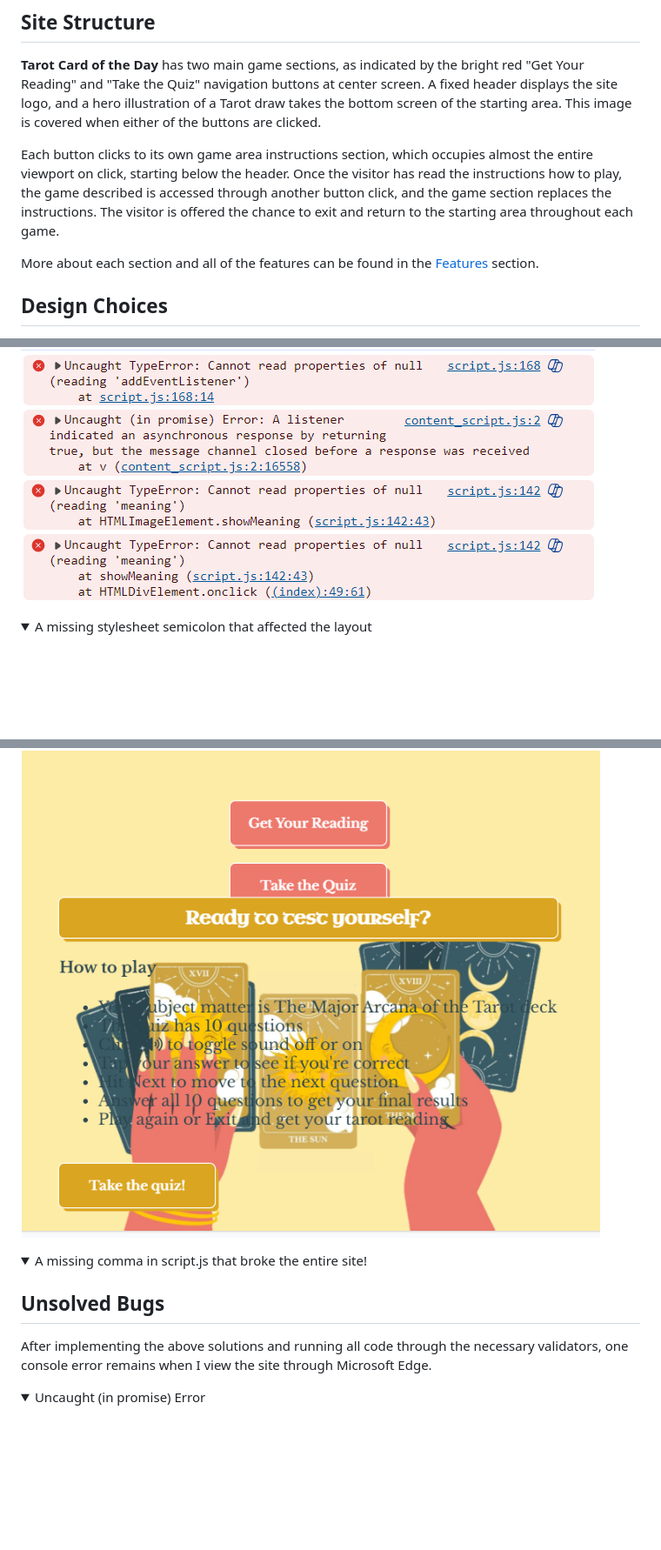
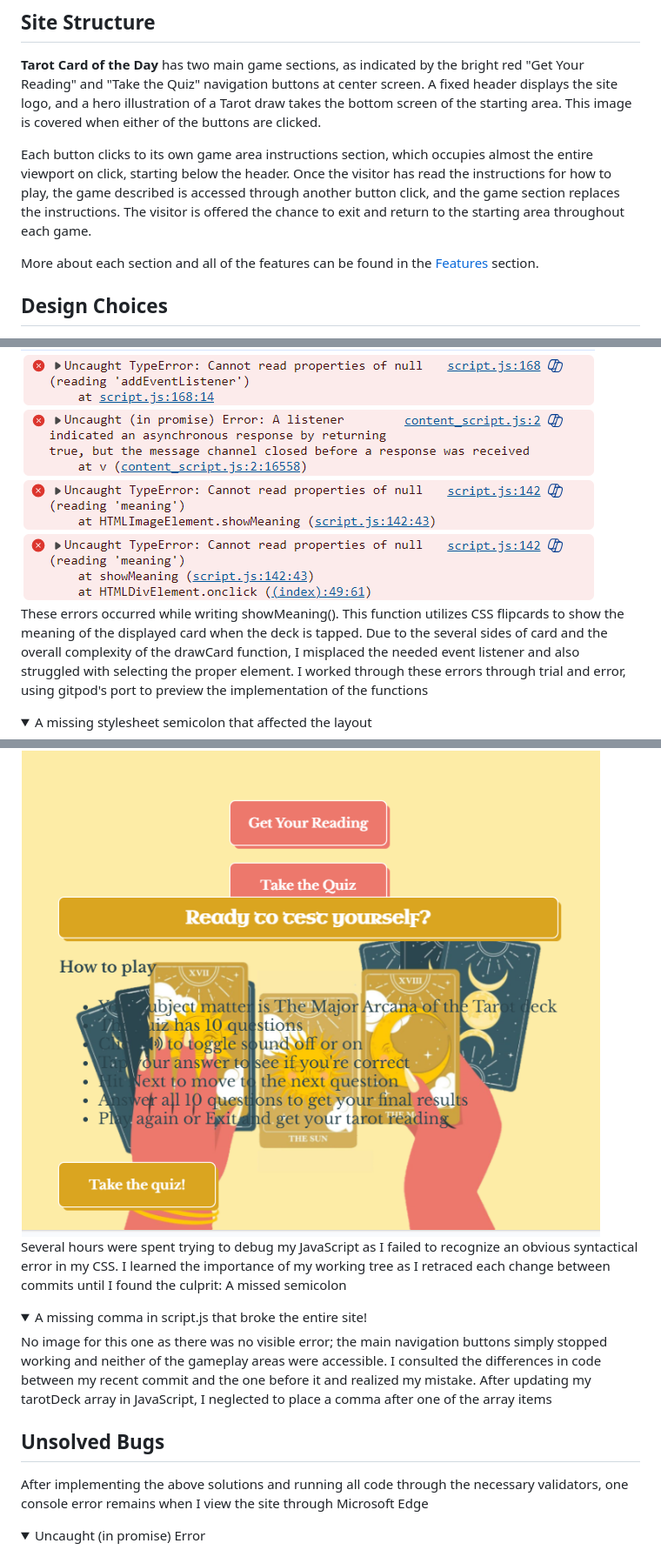
Before and after one commit to erinvdoyle/tarot, a Markdown page: README.md, 3 parts joined by grey strips. Shown: that part at 87% size. GitHub-like rendering; folded sections open; blank space fills up the shorter version.

Commit message:
update Bugs section of README

```diff
--- a/README.md
+++ b/README.md
@@ -84,7 +84,7 @@ The wireframes were created for mobile, tablet, and desktop with a particular fo
 
 **Tarot Card of the Day** has two main game sections, as indicated by the bright red "Get Your Reading" and "Take the Quiz" navigation buttons at center screen. A fixed header displays the site logo, and a hero illustration of a Tarot draw takes the bottom screen of the starting area. This image is covered when either of the buttons are clicked.
 
-Each button clicks to its own game area instructions section, which occupies almost the entire viewport on click, starting below the header. Once the visitor has read the instructions how to play, the game described is accessed through another button click, and the game section replaces the instructions. The visitor is offered the chance to exit and return to the starting area throughout each game.
+Each button clicks to its own game area instructions section, which occupies almost the entire viewport on click, starting below the header. Once the visitor has read the instructions for how to play, the game described is accessed through another button click, and the game section replaces the instructions. The visitor is offered the chance to exit and return to the starting area throughout each game.
 
 More about each section and all of the features can be found in the [Features](<#features>) section.
 
@@ -576,22 +576,23 @@ This website was developed with special consideration for accessibility through
 <details>
   <summary>Misplaced Event Listeners</summary>
 <img src="assets/documentation/bug1.png">
+<p>These errors occurred while writing showMeaning(). This function utilizes CSS flipcards to show the meaning of the displayed card when the deck is tapped. Due to the several sides of card and the overall complexity of the drawCard function, I misplaced the needed event listener and also struggled with selecting the proper element. I worked through these errors through trial and error, using gitpod's port to preview the implementation of the functions</p>
 </details>
 
 <details>
   <summary>A missing stylesheet semicolon that affected the layout </summary>
 <img src="assets/documentation/bug3.png">
-<p></p>
+<p>Several hours were spent trying to debug my JavaScript as I failed to recognize an obvious syntactical error in my CSS. I learned the importance of my working tree as I retraced each change between commits until I found the culprit: A missed semicolon</p>
 </details>
 
 <details>
   <summary>A missing comma in script.js that broke the entire site!</summary>
-<p></p>
+<p>No image for this one as there was no visible error; the main navigation buttons simply stopped working and neither of the gameplay areas were accessible. I consulted the differences in code between my recent commit and the one before it and realized my mistake. After updating my tarotDeck array in JavaScript, I neglected to place a comma after one of the array items</p>
 </details>
 
 ## Unsolved Bugs
 
-After implementing the above solutions and running all code through the necessary validators, one console error remains when I view the site through Microsoft Edge.
+After implementing the above solutions and running all code through the necessary validators, one console error remains when I view the site through Microsoft Edge
 
 <details>
   <summary>Uncaught (in promise) Error</summary>
```
Also changed, not shown: other parts of README.md (+5 -5 lines).
